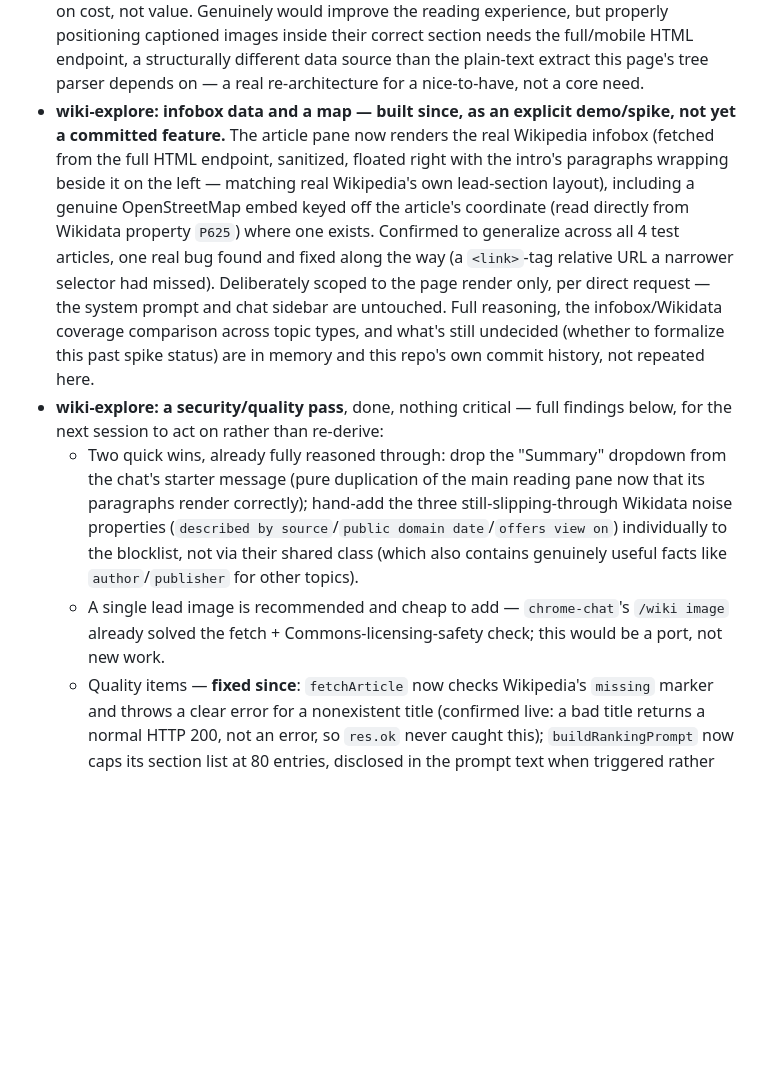
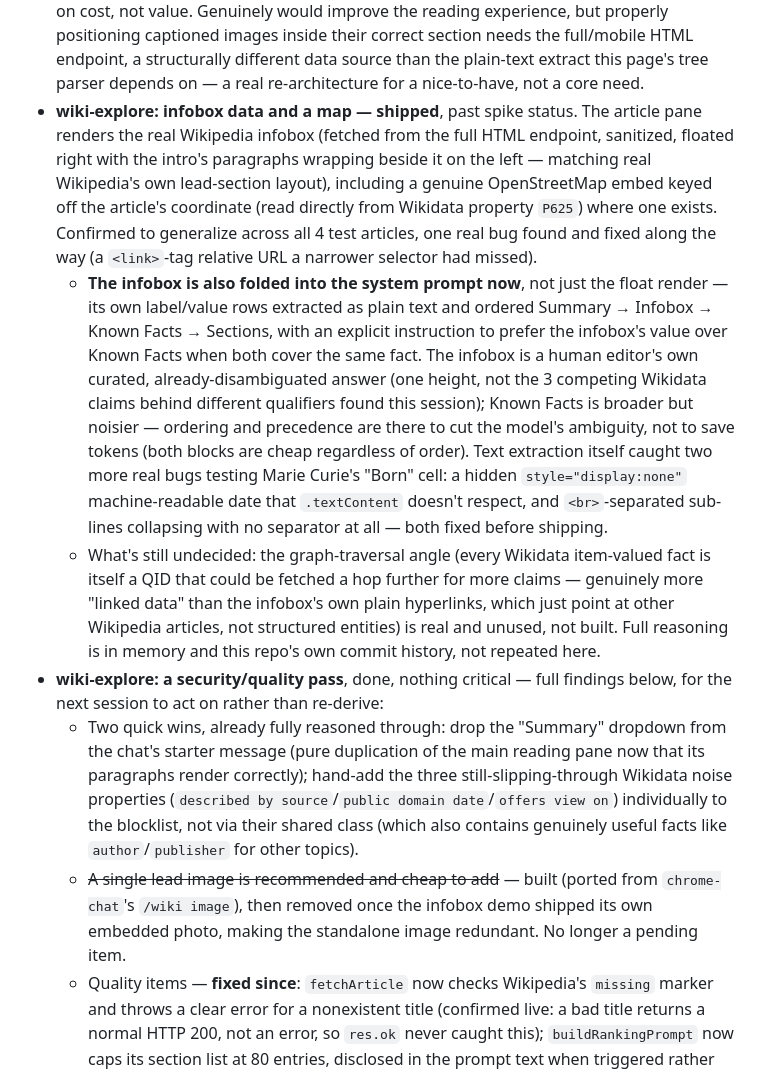
Before and after one commit to nlade-core/pages-lab-ai, a Markdown page: README.md, the part around the change. GitHub-like rendering; blank space fills up the shorter version.

Commit message:
README: reflect the infobox shipping into the system prompt, not just the render
Was documented as an explicit spike scoped to the page render only; that
scoping is gone now that it also feeds buildSystemPrompt. Also corrects a
second stale entry: the "recommended lead image" bullet was already built
and then removed once the infobox's own embedded photo made it redundant.

Co-Authored-By: Claude Sonnet 5 <noreply@anthropic.com>

```diff
--- a/README.md
+++ b/README.md
@@ -378,16 +378,25 @@ CPU-only Python can't give it.
   their correct section needs the full/mobile HTML endpoint, a structurally different data source than
   the plain-text extract this page's tree parser depends on — a real re-architecture for a nice-to-have,
   not a core need.
-- **wiki-explore: infobox data and a map — built since, as an explicit demo/spike, not yet a committed
-  feature.** The article pane now renders the real Wikipedia infobox (fetched from the full HTML endpoint,
-  sanitized, floated right with the intro's paragraphs wrapping beside it on the left — matching real
-  Wikipedia's own lead-section layout), including a genuine OpenStreetMap embed keyed off the article's
-  coordinate (read directly from Wikidata property `P625`) where one exists. Confirmed to generalize
-  across all 4 test articles, one real bug found and fixed along the way (a `<link>`-tag relative URL a
-  narrower selector had missed). Deliberately scoped to the page render only, per direct request — the
-  system prompt and chat sidebar are untouched. Full reasoning, the infobox/Wikidata coverage comparison
-  across topic types, and what's still undecided (whether to formalize this past spike status) are in
-  memory and this repo's own commit history, not repeated here.
+- **wiki-explore: infobox data and a map — shipped**, past spike status. The article pane renders the real
+  Wikipedia infobox (fetched from the full HTML endpoint, sanitized, floated right with the intro's
+  paragraphs wrapping beside it on the left — matching real Wikipedia's own lead-section layout), including
+  a genuine OpenStreetMap embed keyed off the article's coordinate (read directly from Wikidata property
+  `P625`) where one exists. Confirmed to generalize across all 4 test articles, one real bug found and fixed
+  along the way (a `<link>`-tag relative URL a narrower selector had missed).
+  - **The infobox is also folded into the system prompt now**, not just the float render — its own
+    label/value rows extracted as plain text and ordered Summary → Infobox → Known Facts → Sections, with an
+    explicit instruction to prefer the infobox's value over Known Facts when both cover the same fact. The
+    infobox is a human editor's own curated, already-disambiguated answer (one height, not the 3 competing
+    Wikidata claims behind different qualifiers found this session); Known Facts is broader but noisier —
+    ordering and precedence are there to cut the model's ambiguity, not to save tokens (both blocks are cheap
+    regardless of order). Text extraction itself caught two more real bugs testing Marie Curie's "Born"
+    cell: a hidden `style="display:none"` machine-readable date that `.textContent` doesn't respect, and
+    `<br>`-separated sub-lines collapsing with no separator at all — both fixed before shipping.
+  - What's still undecided: the graph-traversal angle (every Wikidata item-valued fact is itself a QID that
+    could be fetched a hop further for more claims — genuinely more "linked data" than the infobox's own
+    plain hyperlinks, which just point at other Wikipedia articles, not structured entities) is real and
+    unused, not built. Full reasoning is in memory and this repo's own commit history, not repeated here.
 - **wiki-explore: a security/quality pass**, done, nothing critical — full findings below, for the next
   session to act on rather than re-derive:
   - Two quick wins, already fully reasoned through: drop the "Summary" dropdown from the chat's starter
@@ -395,8 +404,9 @@ CPU-only Python can't give it.
     the three still-slipping-through Wikidata noise properties (`described by source`/`public domain
     date`/`offers view on`) individually to the blocklist, not via their shared class (which also contains
     genuinely useful facts like `author`/`publisher` for other topics).
-  - A single lead image is recommended and cheap to add — `chrome-chat`'s `/wiki image` already solved the
-    fetch + Commons-licensing-safety check; this would be a port, not new work.
+  - ~~A single lead image is recommended and cheap to add~~ — built (ported from `chrome-chat`'s `/wiki
+    image`), then removed once the infobox demo shipped its own embedded photo, making the standalone image
+    redundant. No longer a pending item.
   - Quality items — **fixed since**: `fetchArticle` now checks Wikipedia's `missing` marker and throws a
     clear error for a nonexistent title (confirmed live: a bad title returns a normal HTTP 200, not an
     error, so `res.ok` never caught this); `buildRankingPrompt` now caps its section list at 80 entries,
```
